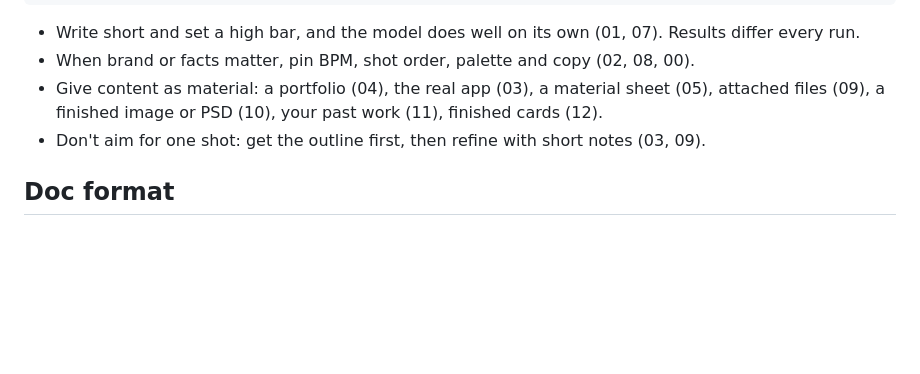
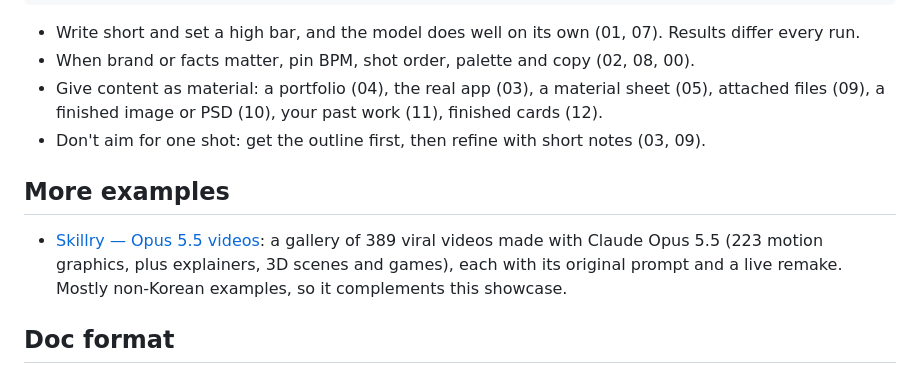
Before and after one commit to jeonck/learn, a Markdown page: showreel/prompt/README.en.md, the part around the change. GitHub-like rendering; blank space fills up the shorter version.

```diff
--- a/showreel/prompt/README.en.md
+++ b/showreel/prompt/README.en.md
@@ -36,6 +36,10 @@ delegate ◀──────────────────────
 - Give content as material: a portfolio (04), the real app (03), a material sheet (05), attached files (09), a finished image or PSD (10), your past work (11), finished cards (12).
 - Don't aim for one shot: get the outline first, then refine with short notes (03, 09).
 
+## More examples
+
+- [Skillry — Opus 5.5 videos](https://skillry.dev/ai-videos/opus-5-5): a gallery of 389 viral videos made with Claude Opus 5.5 (223 motion graphics, plus explainers, 3D scenes and games), each with its original prompt and a live remake. Mostly non-Korean examples, so it complements this showcase.
+
 ## Doc format
 
 Every demo doc follows the same order: source & video → what it looks like → prompt to reproduce → what to change → why it works.
```
Also changed, not shown: showreel/prompt/README.md (+4 -0 lines).
